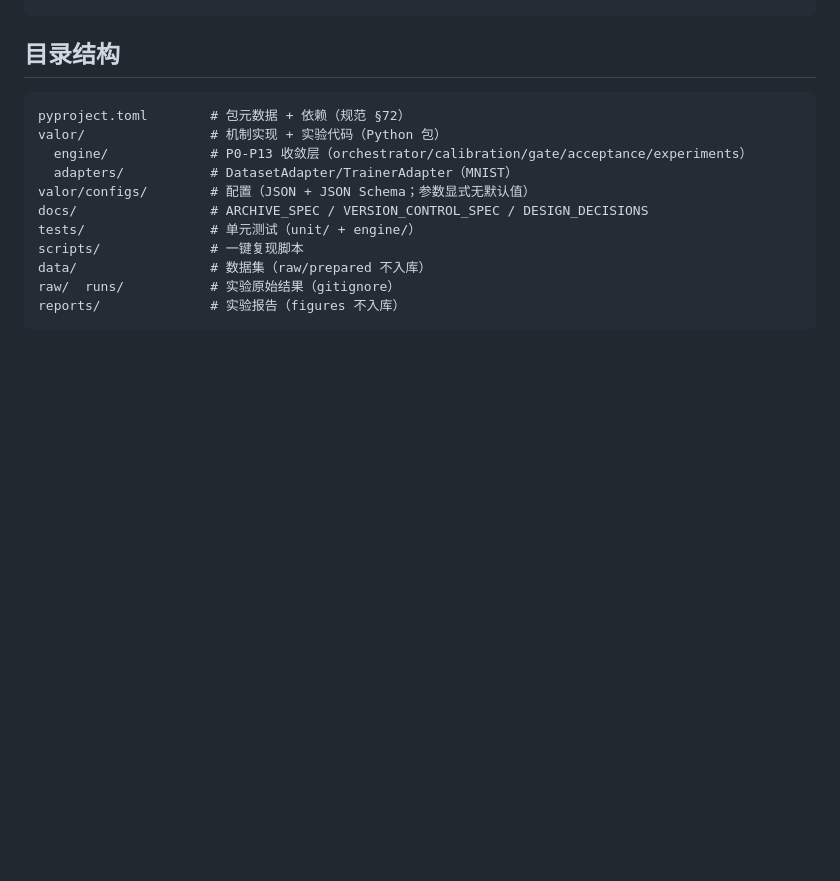
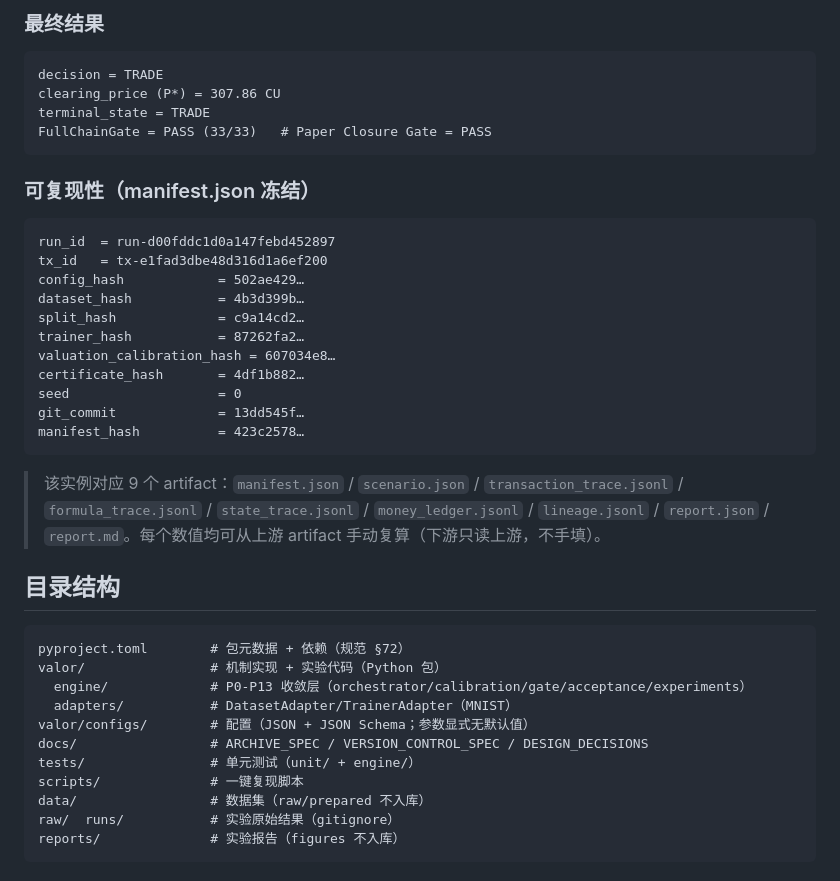
Before and after one commit to 1376524890/DDTM_demo, a Markdown page: README.md, the part around one of its changes. Rendered like a GitHub page; blank space fills up the shorter version.

Commit message:
docs: README 增加 MNIST 完整交易流程逐步数值实例（P*=307.86, FullChainGate PASS 33/33）

````diff
--- a/README.md
+++ b/README.md
@@ -92,3 +128,32 @@ print(res.decision, res.clearing_price, res.full_chain_gate["paper_closure_gate"
+### 最终结果
+
+```
+decision = TRADE
+clearing_price (P*) = 307.86 CU
+terminal_state = TRADE
+FullChainGate = PASS (33/33)   # Paper Closure Gate = PASS
+```
+
+### 可复现性（manifest.json 冻结）
+
+```
+run_id  = run-d00fddc1d0a147febd452897
+tx_id   = tx-e1fad3dbe48d316d1a6ef200
+config_hash            = 502ae429…
+dataset_hash           = 4b3d399b…
+split_hash             = c9a14cd2…
+trainer_hash           = 87262fa2…
+valuation_calibration_hash = 607034e8…
+certificate_hash       = 4df1b882…
+seed                   = 0
+git_commit             = 13dd545f…
+manifest_hash          = 423c2578…
+```
+
+> 该实例对应 9 个 artifact：`manifest.json` / `scenario.json` / `transaction_trace.jsonl` /
+> `formula_trace.jsonl` / `state_trace.jsonl` / `money_ledger.jsonl` / `lineage.jsonl` /
+> `report.json` / `report.md`。每个数值均可从上游 artifact 手动复算（下游只读上游，不手填）。
+
 ## 目录结构
 ```
 pyproject.toml        # 包元数据 + 依赖（规范 §72）
````
Also changed, not shown: other parts of README.md (+36 -0 lines).
